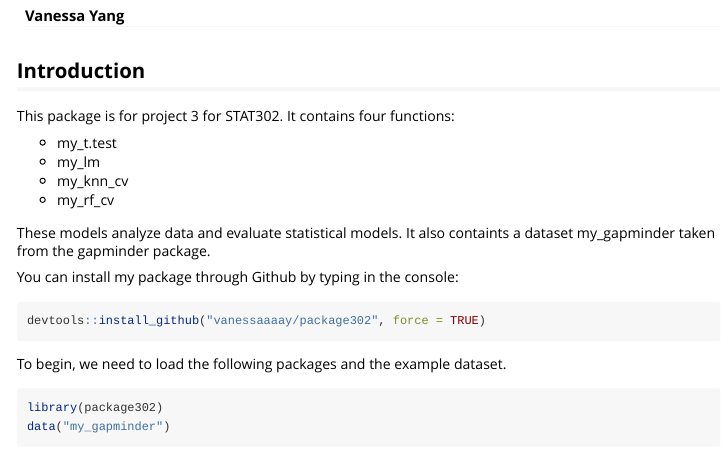
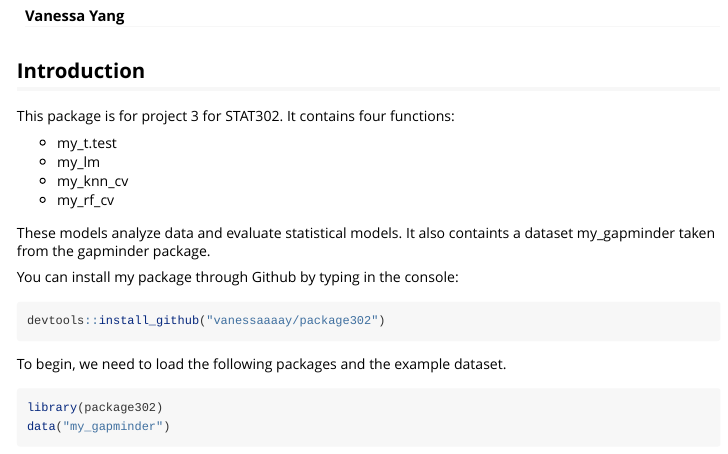
Before and after one commit to ZhiqingYang/package302, an R Markdown document (vignettes/tutorial.Rmd): the page in a window 1100 px wide, from 70 px down. Rendered offline with R 4.5, knitr and Pandoc, with nearby package versions.

````diff
--- a/vignettes/tutorial.Rmd
+++ b/vignettes/tutorial.Rmd
@@ -29,7 +29,7 @@
 
 You can install my package through Github by typing in the console:
 ```{r install, eval=FALSE}
-devtools::install_github("vanessaaaay/package302", force = TRUE)
+devtools::install_github("vanessaaaay/package302")
 ```
 
 
````
Also changed, not shown: 1 other file.
